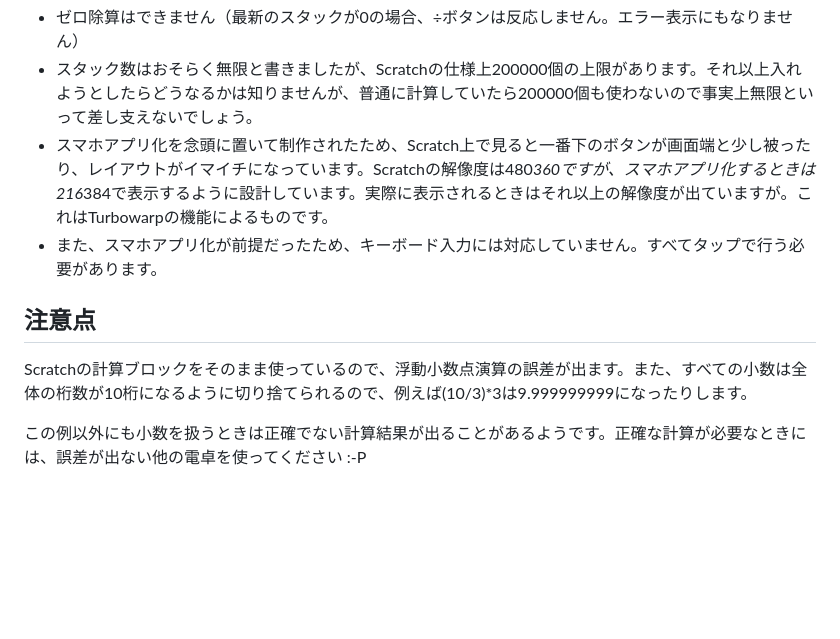
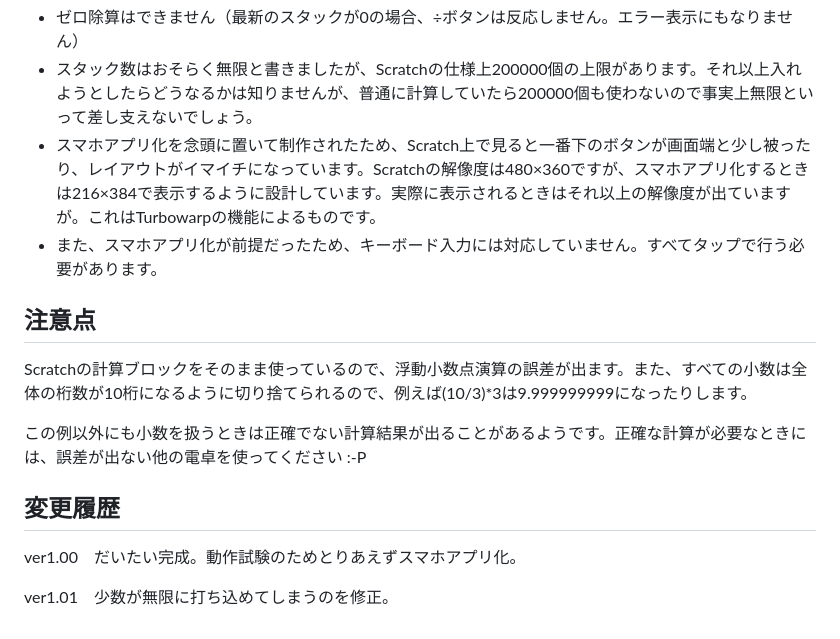
Before and after one commit to peptide647/scratch-simple-rpn, a Markdown page: README.md, the part around the change. Drawn GitHub-style; blank space fills up the shorter version.

```diff
--- a/README.md
+++ b/README.md
@@ -26,10 +26,15 @@ TurbowarpでHTML化し、monacaを使用してスマホアプリにすること
 以下気にしなくてもいい詳細な仕様
 - ゼロ除算はできません（最新のスタックが0の場合、÷ボタンは反応しません。エラー表示にもなりません）
 - スタック数はおそらく無限と書きましたが、Scratchの仕様上200000個の上限があります。それ以上入れようとしたらどうなるかは知りませんが、普通に計算していたら200000個も使わないので事実上無限といって差し支えないでしょう。
-- スマホアプリ化を念頭に置いて制作されたため、Scratch上で見ると一番下のボタンが画面端と少し被ったり、レイアウトがイマイチになっています。Scratchの解像度は480*360ですが、スマホアプリ化するときは216*384で表示するように設計しています。実際に表示されるときはそれ以上の解像度が出ていますが。これはTurbowarpの機能によるものです。
+- スマホアプリ化を念頭に置いて制作されたため、Scratch上で見ると一番下のボタンが画面端と少し被ったり、レイアウトがイマイチになっています。Scratchの解像度は480×360ですが、スマホアプリ化するときは216×384で表示するように設計しています。実際に表示されるときはそれ以上の解像度が出ていますが。これはTurbowarpの機能によるものです。
 - また、スマホアプリ化が前提だったため、キーボード入力には対応していません。すべてタップで行う必要があります。
 
 ## 注意点
 Scratchの計算ブロックをそのまま使っているので、浮動小数点演算の誤差が出ます。また、すべての小数は全体の桁数が10桁になるように切り捨てられるので、例えば(10/3)*3は9.999999999になったりします。
 
 この例以外にも小数を扱うときは正確でない計算結果が出ることがあるようです。正確な計算が必要なときには、誤差が出ない他の電卓を使ってください :-P
+
+## 変更履歴
+ver1.00　だいたい完成。動作試験のためとりあえずスマホアプリ化。
+
+ver1.01　少数が無限に打ち込めてしまうのを修正。
```
